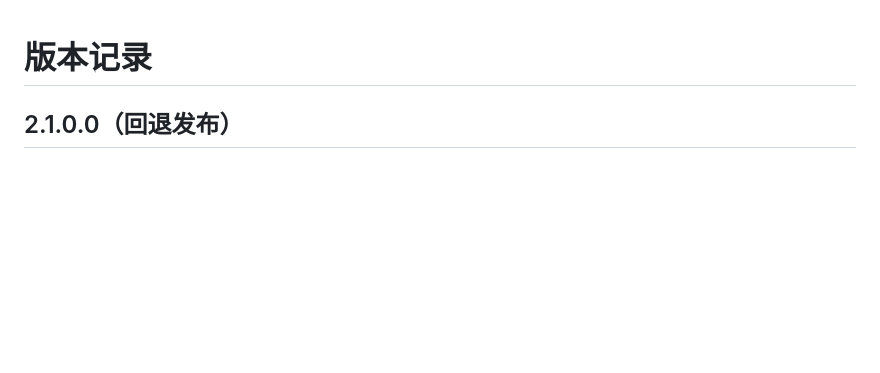
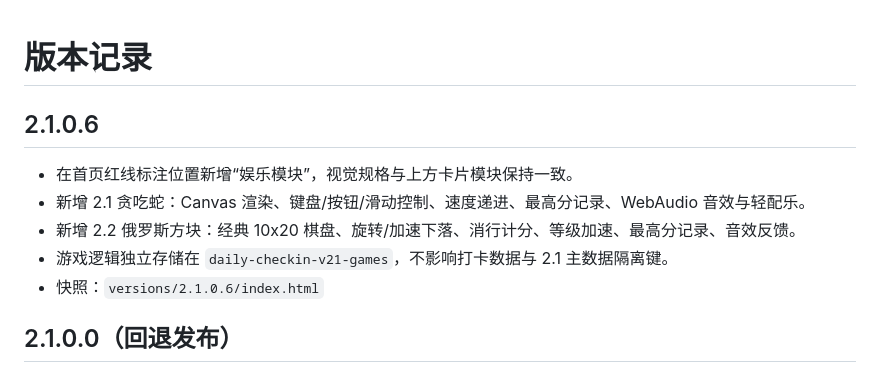
Before and after one commit to mindspire56/daily-checkin-v21, a Markdown page: VERSIONS.md, the part around the change. GitHub-like rendering; blank space fills up the shorter version.

Commit message:
Update version notes for 2.1.0.6

```diff
--- a/VERSIONS.md
+++ b/VERSIONS.md
@@ -1,5 +1,11 @@
 # 版本记录
 
+## 2.1.0.6
+- 在首页红线标注位置新增“娱乐模块”，视觉规格与上方卡片模块保持一致。
+- 新增 2.1 贪吃蛇：Canvas 渲染、键盘/按钮/滑动控制、速度递进、最高分记录、WebAudio 音效与轻配乐。
+- 新增 2.2 俄罗斯方块：经典 10x20 棋盘、旋转/加速下落、消行计分、等级加速、最高分记录、音效反馈。
+- 游戏逻辑独立存储在 `daily-checkin-v21-games`，不影响打卡数据与 2.1 主数据隔离键。
+- 快照：`versions/2.1.0.6/index.html`
 ## 2.1.0.0（回退发布）
 - 根据产品方向调整，删除“我的伙伴”陪伴玩法，不再保留宠物页、投喂、互动、3D 小猫等伙伴功能。
 - 突破实验站线上版本回退到 `2.1.0.0` 快照状态，保持数据隔离键 `daily-checkin-v21`。
```
